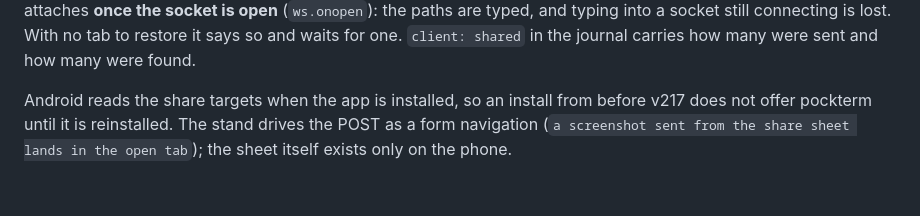
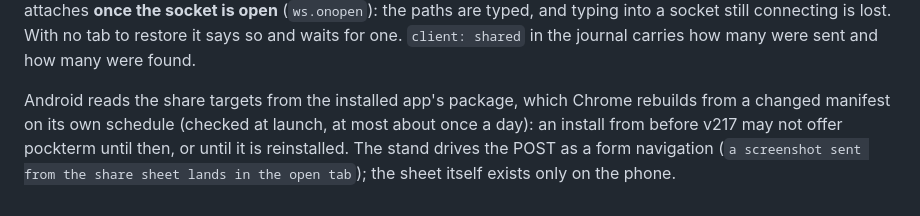
Before and after one commit to hitromudr/pockterm, a Markdown page: docs/lessons/uploads-and-diagnostics.md, the part around the change. Drawn GitHub-style.

```diff
--- a/docs/lessons/uploads-and-diagnostics.md
+++ b/docs/lessons/uploads-and-diagnostics.md
@@ -210,7 +210,8 @@ attaches **once the socket is open** (`ws.onopen`): the paths are typed, and typ
 socket still connecting is lost. With no tab to restore it says so and waits for one.
 `client: shared` in the journal carries how many were sent and how many were found.
 
-Android reads the share targets when the app is installed, so an install from before v217
-does not offer pockterm until it is reinstalled. The stand drives the POST as a form
+Android reads the share targets from the installed app's package, which Chrome rebuilds from a
+changed manifest on its own schedule (checked at launch, at most about once a day): an install
+from before v217 may not offer pockterm until then, or until it is reinstalled. The stand drives the POST as a form
 navigation (`a screenshot sent from the share sheet lands in the open tab`); the sheet itself
 exists only on the phone.
```
Also changed, not shown: README.en.md (+3 -2 lines), README.md (+2 -2 lines).
